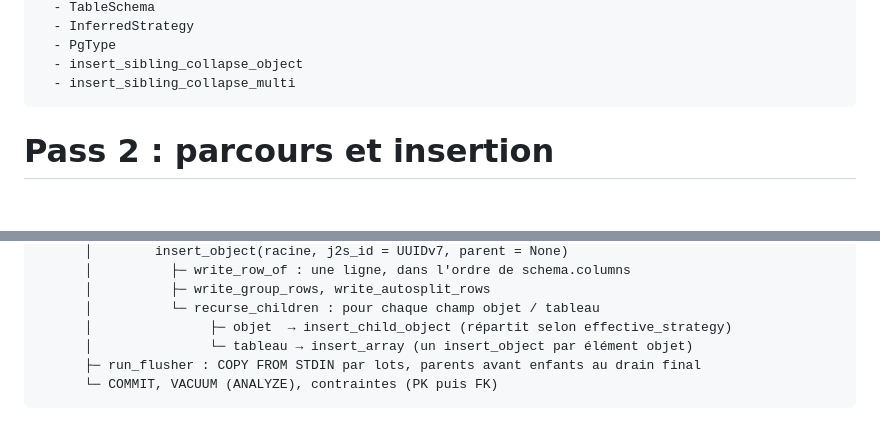
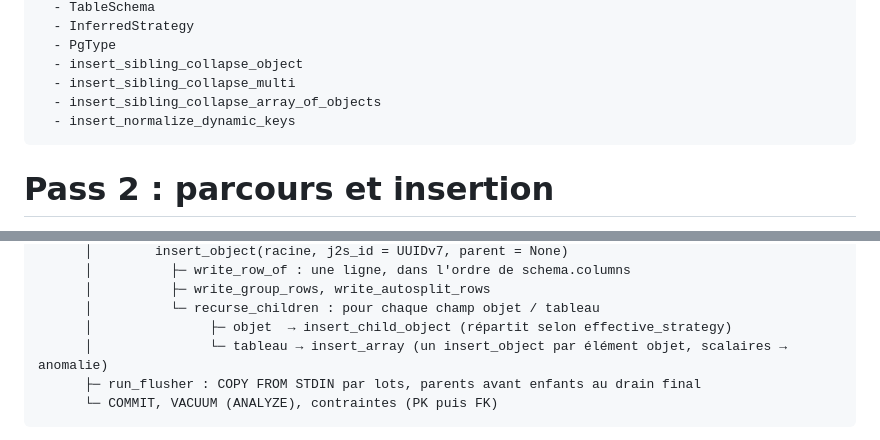
Before and after one commit to rhoods/json2sql, a Markdown page: docs/guides/pass2.md, 2 parts joined by grey strips. Drawn GitHub-style; blank space fills up the shorter version.

````diff
--- a/docs/guides/pass2.md
+++ b/docs/guides/pass2.md
@@ -68,6 +68,8 @@ symbols:
   - PgType
   - insert_sibling_collapse_object
   - insert_sibling_collapse_multi
+  - insert_sibling_collapse_array_of_objects
+  - insert_normalize_dynamic_keys
 ---
 
 # Pass 2 : parcours et insertion
@@ -109,7 +111,7 @@ run_pipeline (worker, IHM) ─┴─► run_interruptible
       │          ├─ write_group_rows, write_autosplit_rows
       │          └─ recurse_children : pour chaque champ objet / tableau
       │               ├─ objet  → insert_child_object (répartit selon effective_strategy)
-      │               └─ tableau → insert_array (un insert_object par élément objet)
+      │               └─ tableau → insert_array (un insert_object par élément objet, scalaires → anomalie)
       ├─ run_flusher : COPY FROM STDIN par lots, parents avant enfants au drain final
       └─ COMMIT, VACUUM (ANALYZE), contraintes (PK puis FK)
 ```
````
Also changed, not shown: other parts of docs/guides/pass2.md (+9 -5 lines), docs/guides/pass1.md (+2 -2 lines), docs/technical/schema-inference.md (+2 -0 lines).
